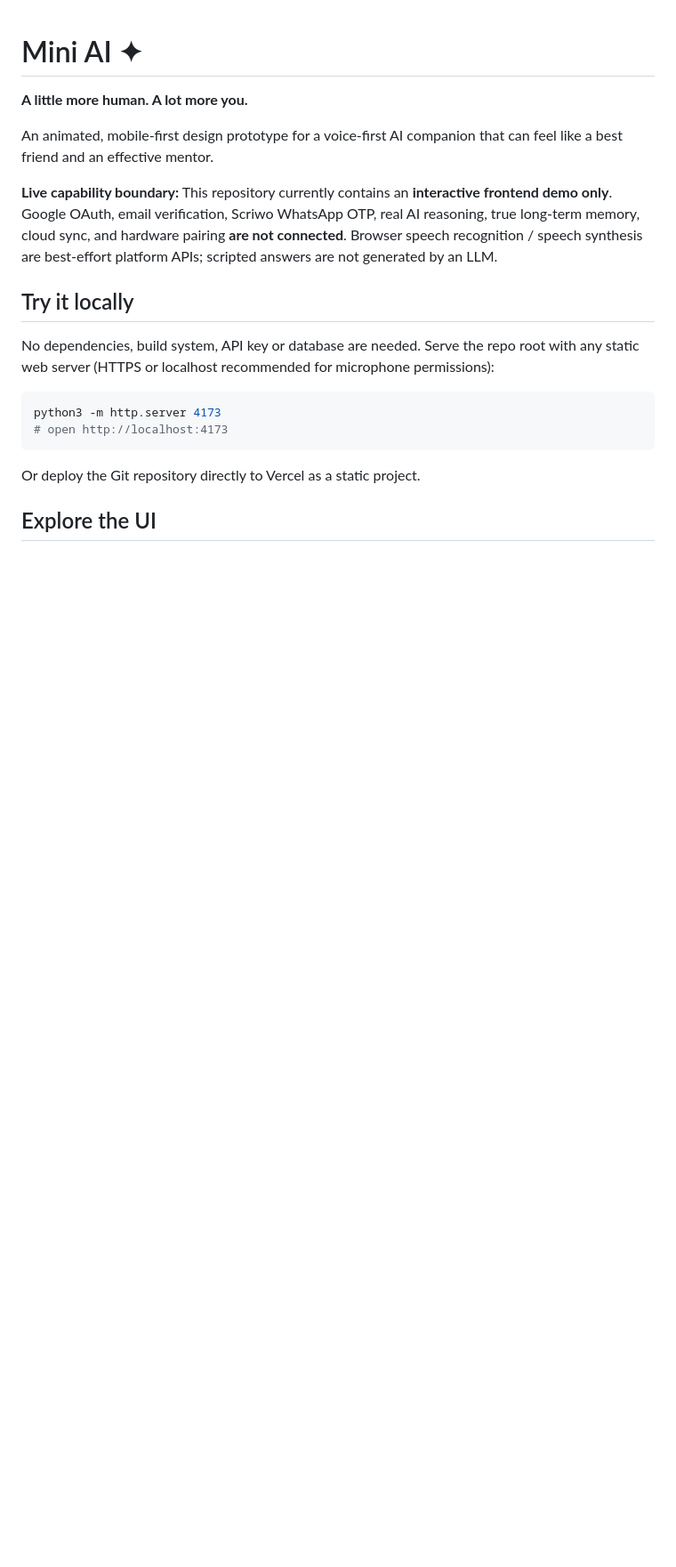
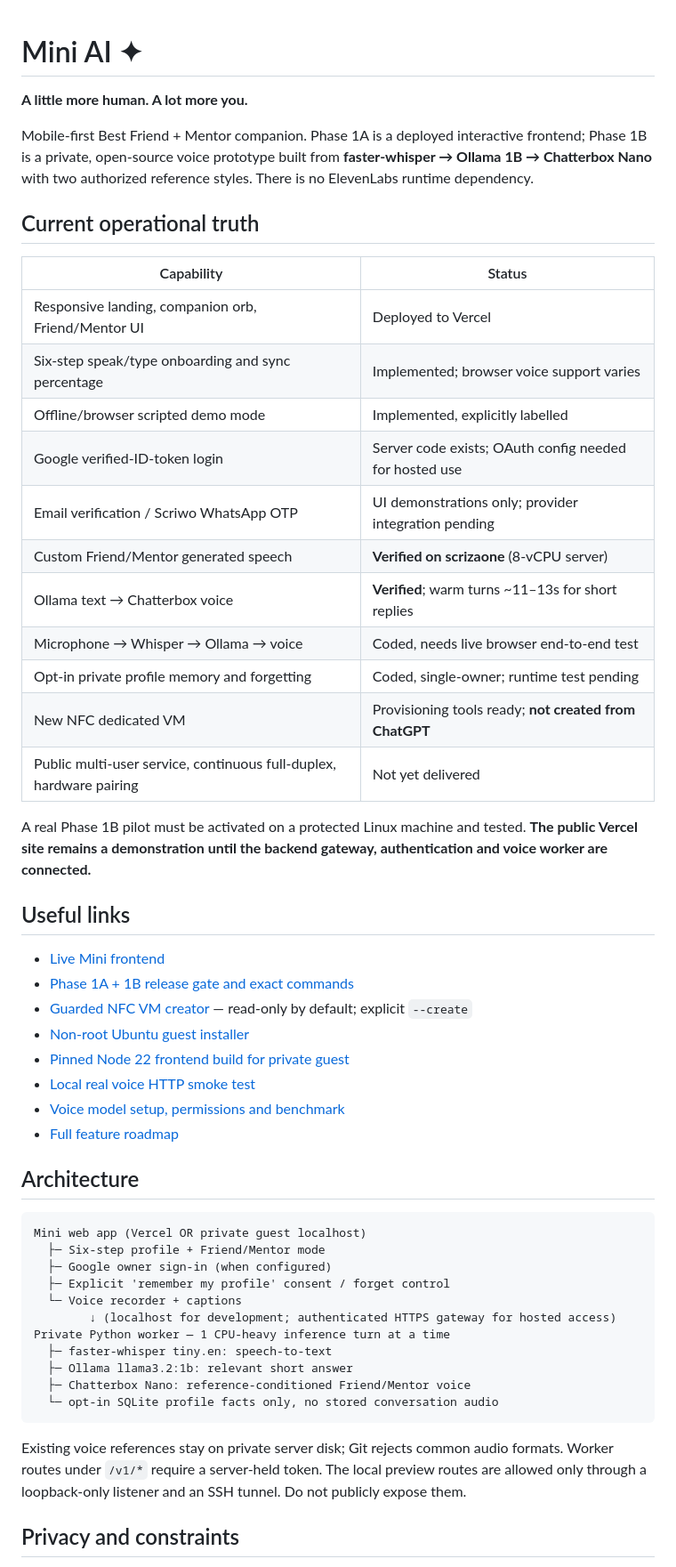
Before and after one commit to getkcoin-alt/mini-ai, a Markdown page: README.md, the part around one of its changes. Shown at 89% size. Drawn GitHub-style; blank space fills up the shorter version.

Commit message:
docs: replace outdated frontend-only README with verified Phase1A/1B capabilities and release gate

````diff
--- a/README.md
+++ b/README.md
@@ -2,20 +2,54 @@
 
 **A little more human. A lot more you.**
 
-An animated, mobile-first design prototype for a voice-first AI companion that can feel like a best friend and an effective mentor.
+Mobile-first Best Friend + Mentor companion. Phase 1A is a deployed interactive frontend; Phase 1B is a private, open-source voice prototype built from **faster-whisper → Ollama 1B → Chatterbox Nano** with two authorized reference styles. There is no ElevenLabs runtime dependency.
 
-**Live capability boundary:** This repository currently contains an **interactive frontend demo only**. Google OAuth, email verification, Scriwo WhatsApp OTP, real AI reasoning, true long-term memory, cloud sync, and hardware pairing **are not connected**. Browser speech recognition / speech synthesis are best-effort platform APIs; scripted answers are not generated by an LLM.
+## Current operational truth
 
-## Try it locally
+| Capability | Status |
+| --- | --- |
+| Responsive landing, companion orb, Friend/Mentor UI | Deployed to Vercel |
+| Six-step speak/type onboarding and sync percentage | Implemented; browser voice support varies |
+| Offline/browser scripted demo mode | Implemented, explicitly labelled |
+| Google verified-ID-token login | Server code exists; OAuth config needed for hosted use |
+| Email verification / Scriwo WhatsApp OTP | UI demonstrations only; provider integration pending |
+| Custom Friend/Mentor generated speech | **Verified on scrizaone** (8-vCPU server) |
+| Ollama text → Chatterbox voice | **Verified**; warm turns ~11–13s for short replies |
+| Microphone → Whisper → Ollama → voice | Coded, needs live browser end-to-end test |
+| Opt-in private profile memory and forgetting | Coded, single-owner; runtime test pending |
+| New NFC dedicated VM | Provisioning tools ready; **not created from ChatGPT** |
+| Public multi-user service, continuous full-duplex, hardware pairing | Not yet delivered |
 
-No dependencies, build system, API key or database are needed. Serve the repo root with any static web server (HTTPS or localhost recommended for microphone permissions):
+A real Phase 1B pilot must be activated on a protected Linux machine and tested. **The public Vercel site remains a demonstration until the backend gateway, authentication and voice worker are connected.**
 
-```sh
-python3 -m http.server 4173
-# open http://localhost:4173
+## Useful links
+
+- [Live Mini frontend](https://mini-ai-gitkcoin.vercel.app)
+- [Phase 1A + 1B release gate and exact commands](docs/PHASE-1A-1B-RELEASE-GATE.md)
+- [Guarded NFC VM creator](scripts/nfc_create_mini_vm.sh) — read-only by default; explicit `--create`
+- [Non-root Ubuntu guest installer](scripts/mini_guest_setup.sh)
+- [Pinned Node 22 frontend build for private guest](scripts/build_guest_frontend.sh)
+- [Local real voice HTTP smoke test](scripts/smoke_local_voice.py)
+- [Voice model setup, permissions and benchmark](docs/VOICE-INTEGRATION.md)
+- [Full feature roadmap](docs/MINI-AI-ROADMAP.md)
+
+## Architecture
+
+```text
+Mini web app (Vercel OR private guest localhost)
+  ├─ Six-step profile + Friend/Mentor mode
+  ├─ Google owner sign-in (when configured)
+  ├─ Explicit 'remember my profile' consent / forget control
+  └─ Voice recorder + captions
+        ↓ (localhost for development; authenticated HTTPS gateway for hosted access)
+Private Python worker — 1 CPU-heavy inference turn at a time
+  ├─ faster-whisper tiny.en: speech-to-text
+  ├─ Ollama llama3.2:1b: relevant short answer
+  ├─ Chatterbox Nano: reference-conditioned Friend/Mentor voice
+  └─ opt-in SQLite profile facts only, no stored conversation audio
 ```
 
-Or deploy the Git repository directly to Vercel as a static project.
+Existing voice references stay on private server disk; Git rejects common audio formats. Worker routes under `/v1/*` require a server-held token. The local preview routes are allowed only through a loopback-only listener and an SSH tunnel. Do not publicly expose them.
 
-## Explore the UI
+## Privacy and constraints
 
````
Also changed, not shown: other parts of README.md (+8 -28 lines).
